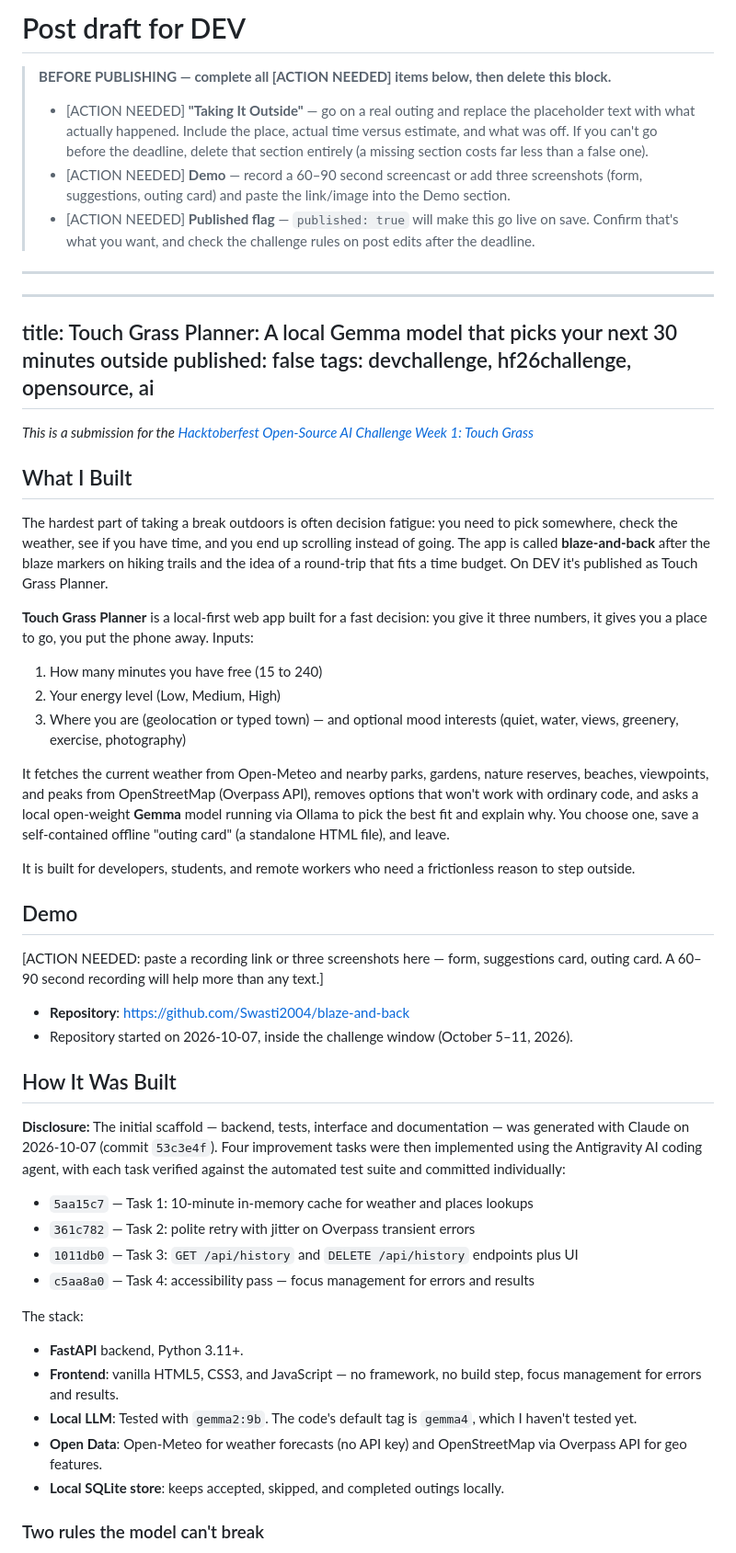
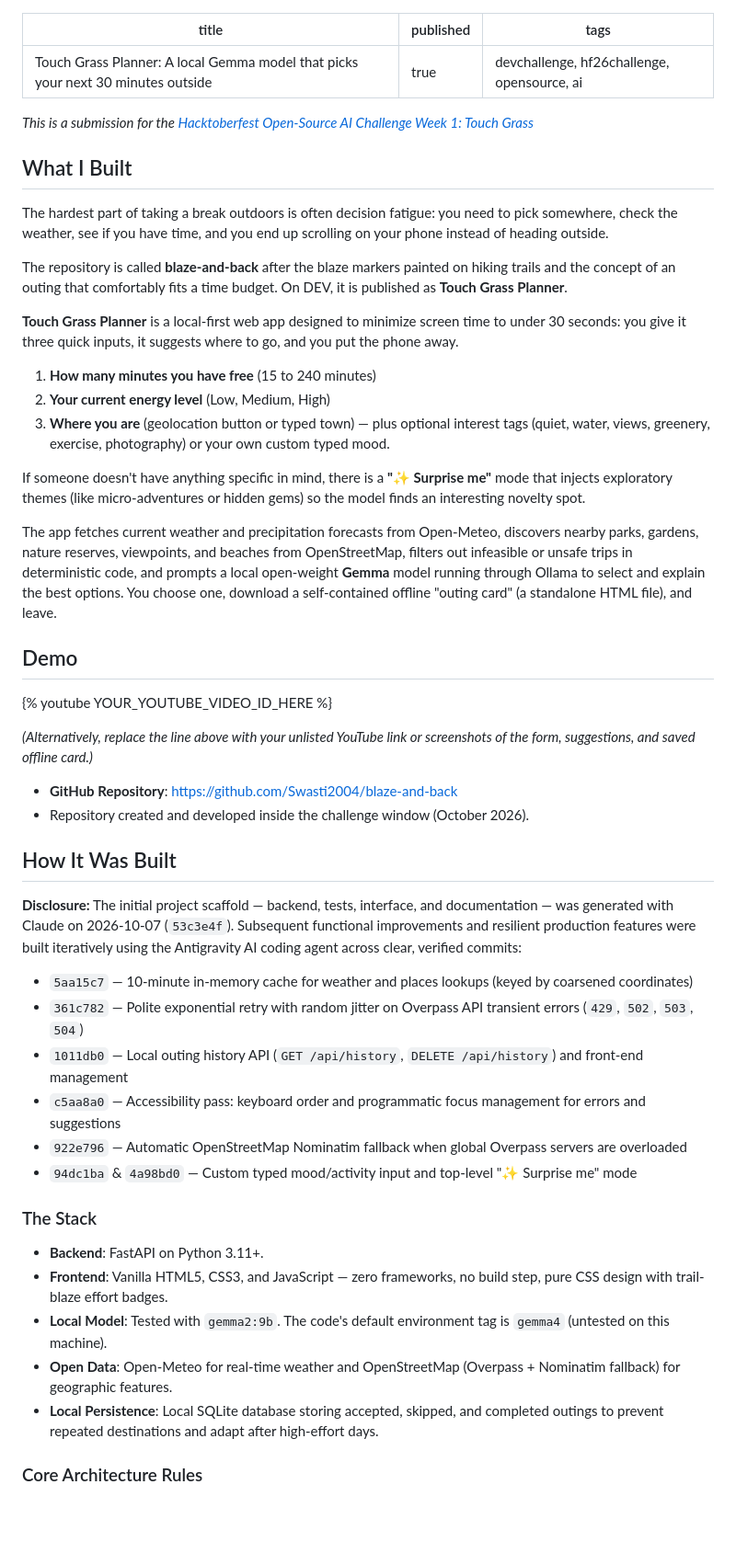
Before and after one commit to Swasti2004/blaze-and-back, a Markdown page: docs/POST_DRAFT.md, the part around one of its changes. Shown at 92% size. Drawn GitHub-style; blank space fills up the shorter version.

Commit message:
Draft complete submission post template with YouTube embed placeholder

```diff
--- a/docs/POST_DRAFT.md
+++ b/docs/POST_DRAFT.md
@@ -1,16 +1,6 @@
-# Post draft for DEV
-
-> **BEFORE PUBLISHING — complete all [ACTION NEEDED] items below, then delete this block.**
->
-> - [ACTION NEEDED] **"Taking It Outside"** — go on a real outing and replace the placeholder text with what actually happened. Include the place, actual time versus estimate, and what was off. If you can't go before the deadline, delete that section entirely (a missing section costs far less than a false one).
-> - [ACTION NEEDED] **Demo** — record a 60–90 second screencast or add three screenshots (form, suggestions, outing card) and paste the link/image into the Demo section.
-> - [ACTION NEEDED] **Published flag** — `published: true` will make this go live on save. Confirm that's what you want, and check the challenge rules on post edits after the deadline.
-
----
-
 ---
 title: Touch Grass Planner: A local Gemma model that picks your next 30 minutes outside
-published: false
+published: true
 tags: devchallenge, hf26challenge, opensource, ai
 ---
 
@@ -18,39 +8,46 @@ tags: devchallenge, hf26challenge, opensource, ai
 
 ## What I Built
 
-The hardest part of taking a break outdoors is often decision fatigue: you need to pick somewhere, check the weather, see if you have time, and you end up scrolling instead of going. The app is called **blaze-and-back** after the blaze markers on hiking trails and the idea of a round-trip that fits a time budget. On DEV it's published as Touch Grass Planner.
+The hardest part of taking a break outdoors is often decision fatigue: you need to pick somewhere, check the weather, see if you have time, and you end up scrolling on your phone instead of heading outside.
 
-**Touch Grass Planner** is a local-first web app built for a fast decision: you give it three numbers, it gives you a place to go, you put the phone away. Inputs:
-1. How many minutes you have free (15 to 240)
-2. Your energy level (Low, Medium, High)
-3. Where you are (geolocation or typed town) — and optional mood interests (quiet, water, views, greenery, exercise, photography)
+The repository is called **blaze-and-back** after the blaze markers painted on hiking trails and the concept of an outing that comfortably fits a time budget. On DEV, it is published as **Touch Grass Planner**.
 
-It fetches the current weather from Open-Meteo and nearby parks, gardens, nature reserves, beaches, viewpoints, and peaks from OpenStreetMap (Overpass API), removes options that won't work with ordinary code, and asks a local open-weight **Gemma** model running via Ollama to pick the best fit and explain why. You choose one, save a self-contained offline "outing card" (a standalone HTML file), and leave.
+**Touch Grass Planner** is a local-first web app designed to minimize screen time to under 30 seconds: you give it three quick inputs, it suggests where to go, and you put the phone away.
 
-It is built for developers, students, and remote workers who need a frictionless reason to step outside.
+1. **How many minutes you have free** (15 to 240 minutes)
+2. **Your current energy level** (Low, Medium, High)
+3. **Where you are** (geolocation button or typed town) — plus optional interest tags (quiet, water, views, greenery, exercise, photography) or your own custom typed mood.
+
+If someone doesn't have anything specific in mind, there is a **"✨ Surprise me"** mode that injects exploratory themes (like micro-adventures or hidden gems) so the model finds an interesting novelty spot.
+
+The app fetches current weather and precipitation forecasts from Open-Meteo, discovers nearby parks, gardens, nature reserves, viewpoints, and beaches from OpenStreetMap, filters out infeasible or unsafe trips in deterministic code, and prompts a local open-weight **Gemma** model running through Ollama to select and explain the best options. You choose one, download a self-contained offline "outing card" (a standalone HTML file), and leave.
 
 ## Demo
 
-[ACTION NEEDED: paste a recording link or three screenshots here — form, suggestions card, outing card. A 60–90 second recording will help more than any text.]
+{% youtube YOUR_YOUTUBE_VIDEO_ID_HERE %}
 
-- **Repository**: [https://github.com/Swasti2004/blaze-and-back](https://github.com/Swasti2004/blaze-and-back)
-- Repository started on 2026-10-07, inside the challenge window (October 5–11, 2026).
+*(Alternatively, replace the line above with your unlisted YouTube link or screenshots of the form, suggestions, and saved offline card.)*
+
+- **GitHub Repository**: [https://github.com/Swasti2004/blaze-and-back](https://github.com/Swasti2004/blaze-and-back)
+- Repository created and developed inside the challenge window (October 2026).
 
 ## How It Was Built
 
-**Disclosure:** The initial scaffold — backend, tests, interface and documentation — was generated with Claude on 2026-10-07 (commit `53c3e4f`). Four improvement tasks were then implemented using the Antigravity AI coding agent, with each task verified against the automated test suite and committed individually:
+**Disclosure:** The initial project scaffold — backend, tests, interface, and documentation — was generated with Claude on 2026-10-07 (`53c3e4f`). Subsequent functional improvements and resilient production features were built iteratively using the Antigravity AI coding agent across clear, verified commits:
 
-- `5aa15c7` — Task 1: 10-minute in-memory cache for weather and places lookups
-- `361c782` — Task 2: polite retry with jitter on Overpass transient errors
-- `1011db0` — Task 3: `GET /api/history` and `DELETE /api/history` endpoints plus UI
-- `c5aa8a0` — Task 4: accessibility pass — focus management for errors and results
+- `5aa15c7` — 10-minute in-memory cache for weather and places lookups (keyed by coarsened coordinates)
+- `361c782` — Polite exponential retry with random jitter on Overpass API transient errors (`429`, `502`, `503`, `504`)
+- `1011db0` — Local outing history API (`GET /api/history`, `DELETE /api/history`) and front-end management
+- `c5aa8a0` — Accessibility pass: keyboard order and programmatic focus management for errors and suggestions
+- `922e796` — Automatic OpenStreetMap Nominatim fallback when global Overpass servers are overloaded
+- `94dc1ba` & `4a98bd0` — Custom typed mood/activity input and top-level "✨ Surprise me" mode
 
-The stack:
-- **FastAPI** backend, Python 3.11+.
-- **Frontend**: vanilla HTML5, CSS3, and JavaScript — no framework, no build step, focus management for errors and results.
-- **Local LLM**: Tested with `gemma2:9b`. The code's default tag is `gemma4`, which I haven't tested yet.
-- **Open Data**: Open-Meteo for weather forecasts (no API key) and OpenStreetMap via Overpass API for geo features.
-- **Local SQLite store**: keeps accepted, skipped, and completed outings locally.
+### The Stack
+- **Backend**: FastAPI on Python 3.11+.
+- **Frontend**: Vanilla HTML5, CSS3, and JavaScript — zero frameworks, no build step, pure CSS design with trail-blaze effort badges.
+- **Local Model**: Tested with `gemma2:9b`. The code's default environment tag is `gemma4` (untested on this machine).
+- **Open Data**: Open-Meteo for real-time weather and OpenStreetMap (Overpass + Nominatim fallback) for geographic features.
+- **Local Persistence**: Local SQLite database storing accepted, skipped, and completed outings to prevent repeated destinations and adapt after high-effort days.
 
-### Two rules the model can't break
+### Core Architecture Rules
 
```
Also changed, not shown: other parts of docs/POST_DRAFT.md (+22 -21 lines).
